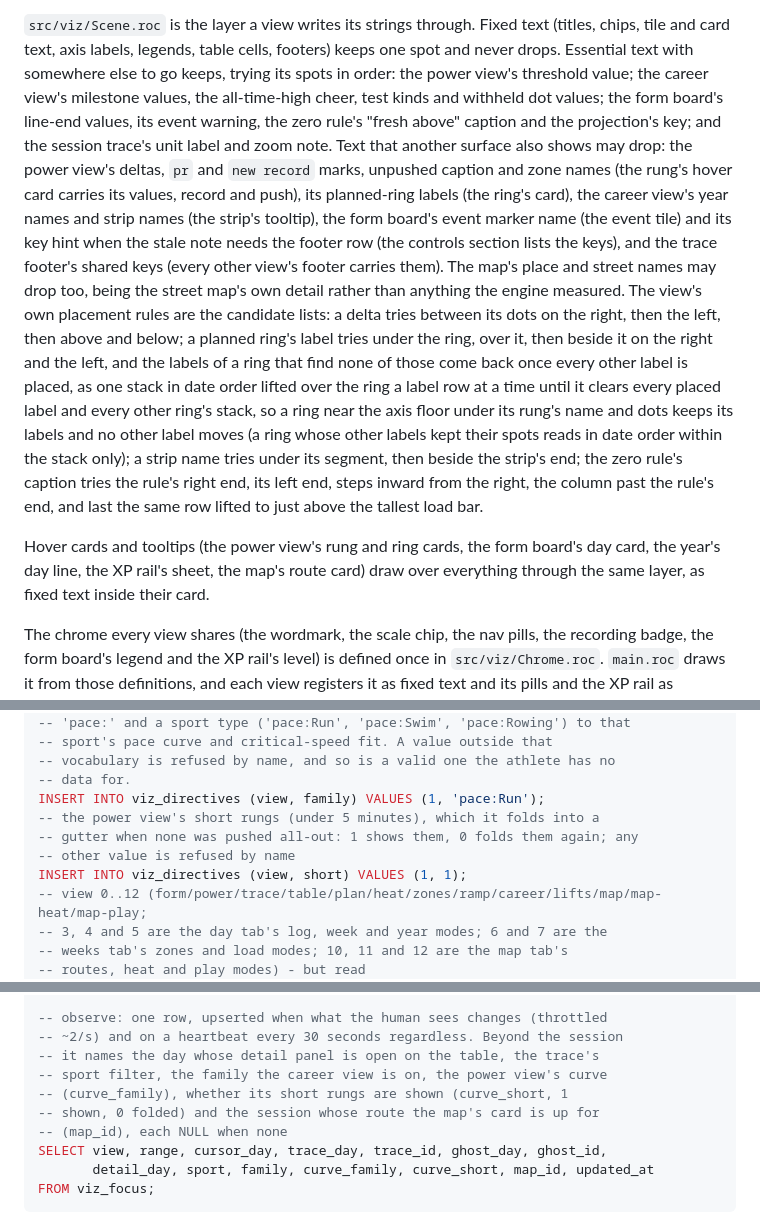
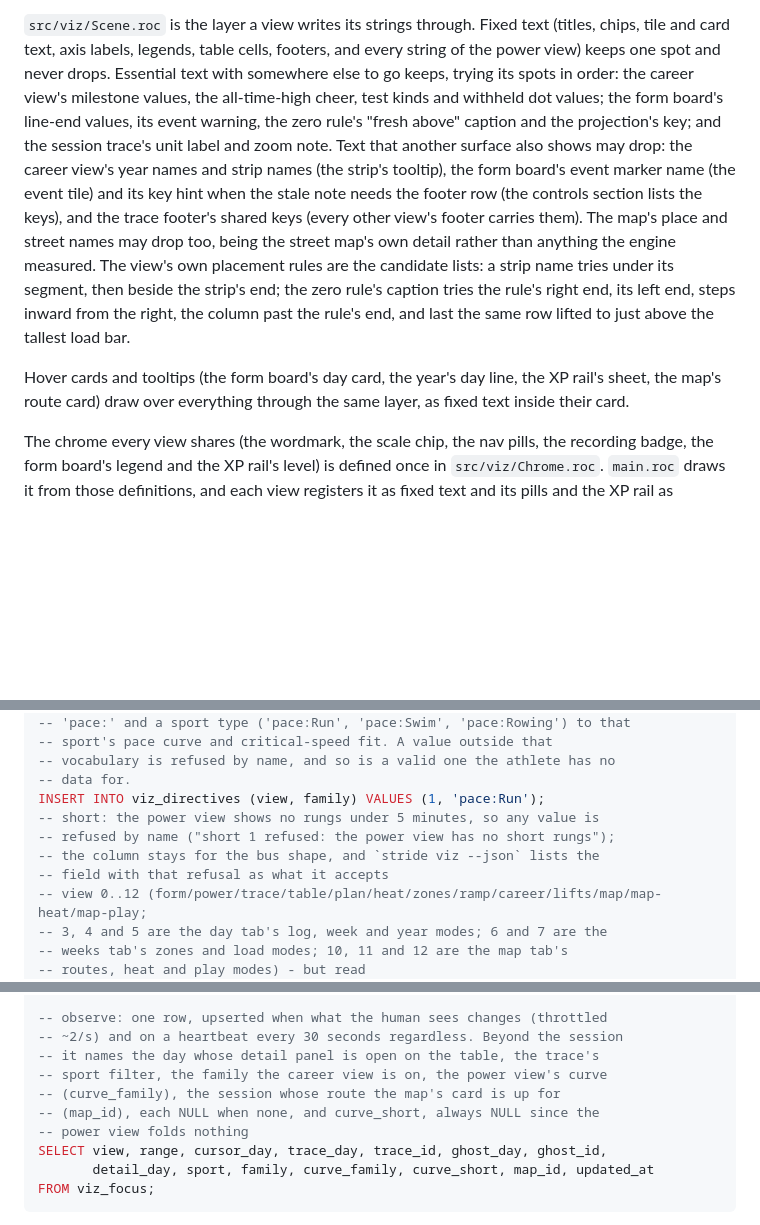
Before and after one commit to eschizoid/stride, a Markdown page: docs/viz.md, 3 parts joined by grey strips. Rendered like a GitHub page; blank space fills up the shorter version.

```diff
--- a/docs/viz.md
+++ b/docs/viz.md
@@ -771,36 +770,24 @@ first spot and the gate below decides whether that was clear.
 
 `src/viz/Scene.roc` is the layer a view writes its strings through. Fixed
 text (titles, chips, tile and card text, axis labels, legends, table cells,
-footers) keeps one spot and never drops. Essential text with somewhere else
-to go keeps, trying its spots in order: the power view's threshold value;
+footers, and every string of the power view) keeps one spot and never drops.
+Essential text with somewhere else to go keeps, trying its spots in order:
 the career view's milestone values, the all-time-high cheer, test kinds and
 withheld dot values; the form board's line-end values, its event warning,
 the zero rule's "fresh above" caption and the projection's key; and the session trace's unit label
-and zoom note. Text that another surface also shows may drop: the power
-view's deltas, `pr` and `new record` marks, unpushed caption and zone names
-(the rung's hover card carries its values, record and push), its
-planned-ring labels (the ring's card), the career view's year names and
+and zoom note. Text that another surface also shows may drop: the career view's year names and
 strip names (the strip's tooltip), the form board's event marker name (the
 event tile) and its key hint when the stale note needs the footer row (the controls section lists the keys), and the trace footer's shared keys (every other view's footer
 carries them). The map's place and street names may drop too, being the
 street map's own detail rather than anything the engine measured. The view's
-own placement rules are the candidate lists: a
-delta tries between its dots on the right, then the left, then above and
-below; a planned ring's label tries under the ring, over it, then beside
-it on the right and the left, and the labels of a ring that find none of
-those come back once every other label is placed, as one stack in date
-order lifted over the ring a label row at a time until it clears every
-placed label and every other ring's stack, so a ring near the axis floor
-under its rung's name and dots keeps its labels and no other label moves
-(a ring whose other labels kept their spots reads in date order within
-the stack only); a strip name tries under its segment, then beside the
+own placement rules are the candidate lists: a strip name tries under its segment, then beside the
 strip's end; the zero rule's caption tries the rule's right end, its left
 end, steps inward from the right, the column past the rule's end, and last
 the same row lifted to just above the tallest load bar.
 
-Hover cards and tooltips (the power view's rung and ring cards, the form
-board's day card, the year's day line, the XP rail's sheet, the map's route card) draw over
-everything through the same layer, as fixed text inside their card.
+Hover cards and tooltips (the form board's day card, the year's day line,
+the XP rail's sheet, the map's route card) draw over everything through
+the same layer, as fixed text inside their card.
 
 The chrome every view shares (the wordmark, the scale chip, the nav pills,
 the recording badge, the form board's legend and the XP rail's level) is
@@ -934,10 +926,10 @@ INSERT INTO viz_directives (view, capture) VALUES (1, 'png');
 -- vocabulary is refused by name, and so is a valid one the athlete has no
 -- data for.
 INSERT INTO viz_directives (view, family) VALUES (1, 'pace:Run');
--- the power view's short rungs (under 5 minutes), which it folds into a
--- gutter when none was pushed all-out: 1 shows them, 0 folds them again; any
--- other value is refused by name
-INSERT INTO viz_directives (view, short) VALUES (1, 1);
+-- short: the power view shows no rungs under 5 minutes, so any value is
+-- refused by name ("short 1 refused: the power view has no short rungs");
+-- the column stays for the bus shape, and `stride viz --json` lists the
+-- field with that refusal as what it accepts
 -- view 0..12 (form/power/trace/table/plan/heat/zones/ramp/career/lifts/map/map-heat/map-play;
 -- 3, 4 and 5 are the day tab's log, week and year modes; 6 and 7 are the
 -- weeks tab's zones and load modes; 10, 11 and 12 are the map tab's
@@ -975,9 +967,9 @@ CREATE TABLE IF NOT EXISTS viz_focus (
 -- ~2/s) and on a heartbeat every 30 seconds regardless. Beyond the session
 -- it names the day whose detail panel is open on the table, the trace's
 -- sport filter, the family the career view is on, the power view's curve
--- (curve_family), whether its short rungs are shown (curve_short, 1
--- shown, 0 folded) and the session whose route the map's card is up for
--- (map_id), each NULL when none
+-- (curve_family), the session whose route the map's card is up for
+-- (map_id), each NULL when none, and curve_short, always NULL since the
+-- power view folds nothing
 SELECT view, range, cursor_day, trace_day, trace_id, ghost_day, ghost_id,
        detail_day, sport, family, curve_family, curve_short, map_id, updated_at
 FROM viz_focus;
```
Also changed, not shown: other parts of docs/viz.md (+86 -117 lines), skills/stride/SKILL.md (+5 -5 lines), docs/img/power-curve.png, 11 other files.
